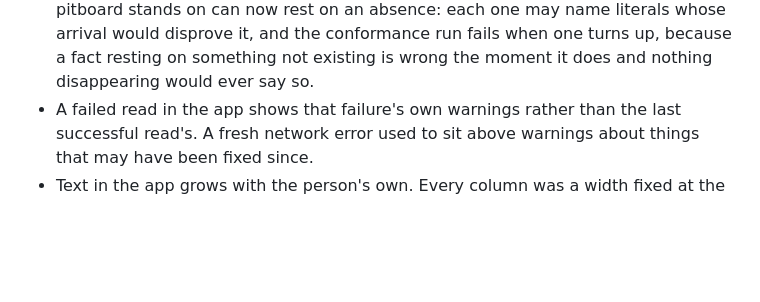
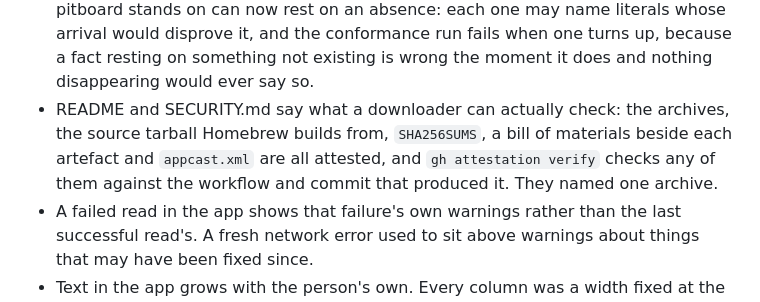
Before and after one commit to datlechin/pitboard, a Markdown page: CHANGELOG.md, the part around the change. Rendered like a GitHub page; blank space fills up the shorter version.

```diff
--- a/CHANGELOG.md
+++ b/CHANGELOG.md
@@ -269,6 +269,10 @@ All notable changes are recorded here. The format follows
   absence: each one may name literals whose arrival would disprove it, and the conformance
   run fails when one turns up, because a fact resting on something not existing is wrong
   the moment it does and nothing disappearing would ever say so.
+- README and SECURITY.md say what a downloader can actually check: the archives, the
+  source tarball Homebrew builds from, `SHA256SUMS`, a bill of materials beside each
+  artefact and `appcast.xml` are all attested, and `gh attestation verify` checks any of
+  them against the workflow and commit that produced it. They named one archive.
 - A failed read in the app shows that failure's own warnings rather than the last
   successful read's. A fresh network error used to sit above warnings about things that
   may have been fixed since.
```
Also changed, not shown: README.md (+9 -2 lines), SECURITY.md (+16 -1 lines).
